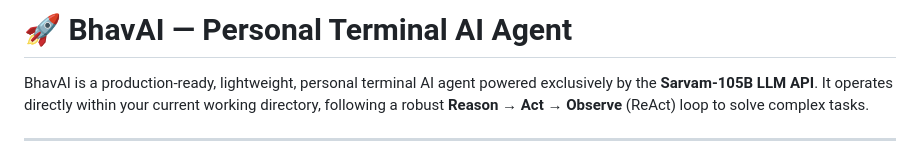
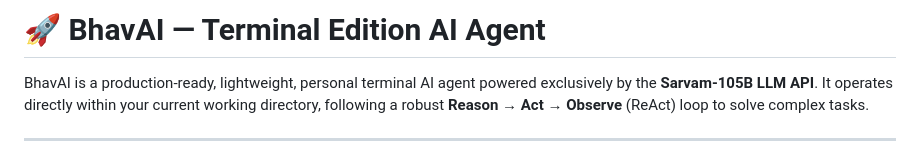
Before and after one commit to BhavneeshBanga/BhavAI-Terminal-Edition, a Markdown page: README.md, the part around the change. Drawn GitHub-style.

```diff
--- a/README.md
+++ b/README.md
@@ -1,4 +1,4 @@
-# 🚀 BhavAI — Personal Terminal AI Agent
+# 🚀 BhavAI — Terminal Edition AI Agent
 
 BhavAI is a production-ready, lightweight, personal terminal AI agent powered exclusively by the **Sarvam-105B LLM API**. It operates directly within your current working directory, following a robust **Reason → Act → Observe** (ReAct) loop to solve complex tasks.
 
```
